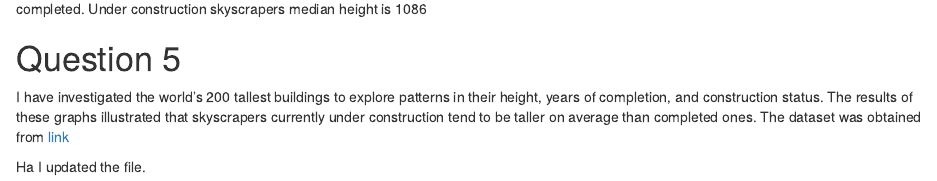
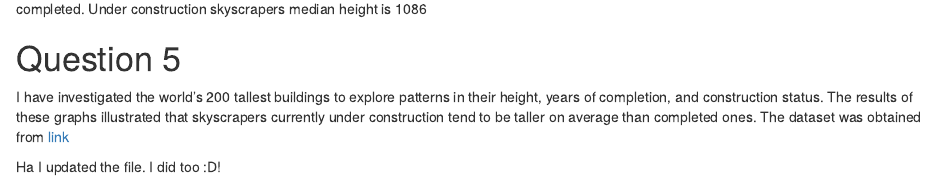
Before and after one commit to emilycmi/Oct14_PracticeRepoSDS, an R Markdown document (Homework 2.Rmd): the page in a window 1100 px wide, from 2130 px down. Rendered offline with R 4.5, knitr and Pandoc, with nearby package versions; some code elsewhere in the file could not run offline.

Commit message:
Update Homework 2.Rmd

```diff
--- a/Homework 2.Rmd
+++ b/Homework 2.Rmd
@@ -94,3 +94,4 @@ I have investigated the world's 200 tallest buildings to explore patterns in the
 
 
 Ha I updated the file.
+I did too :D!
```
